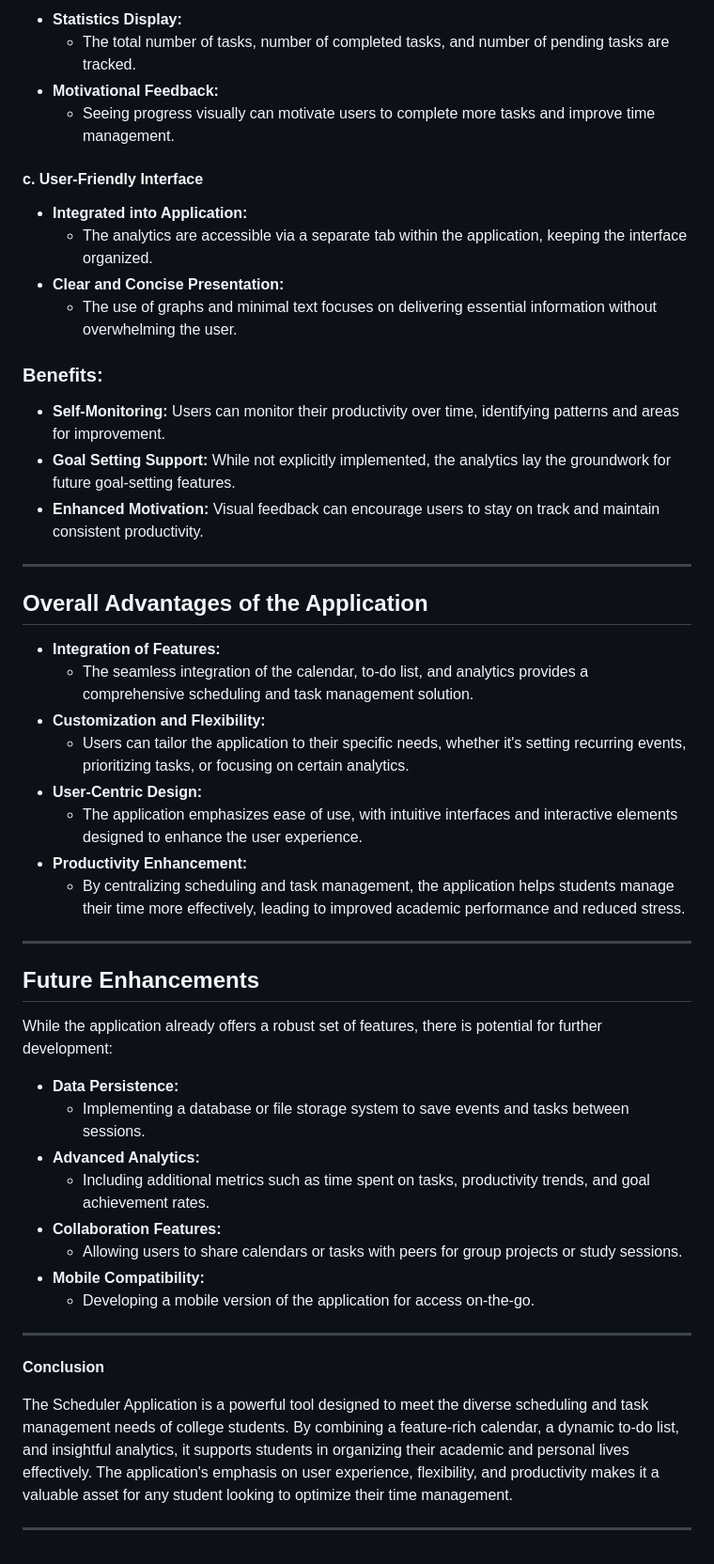
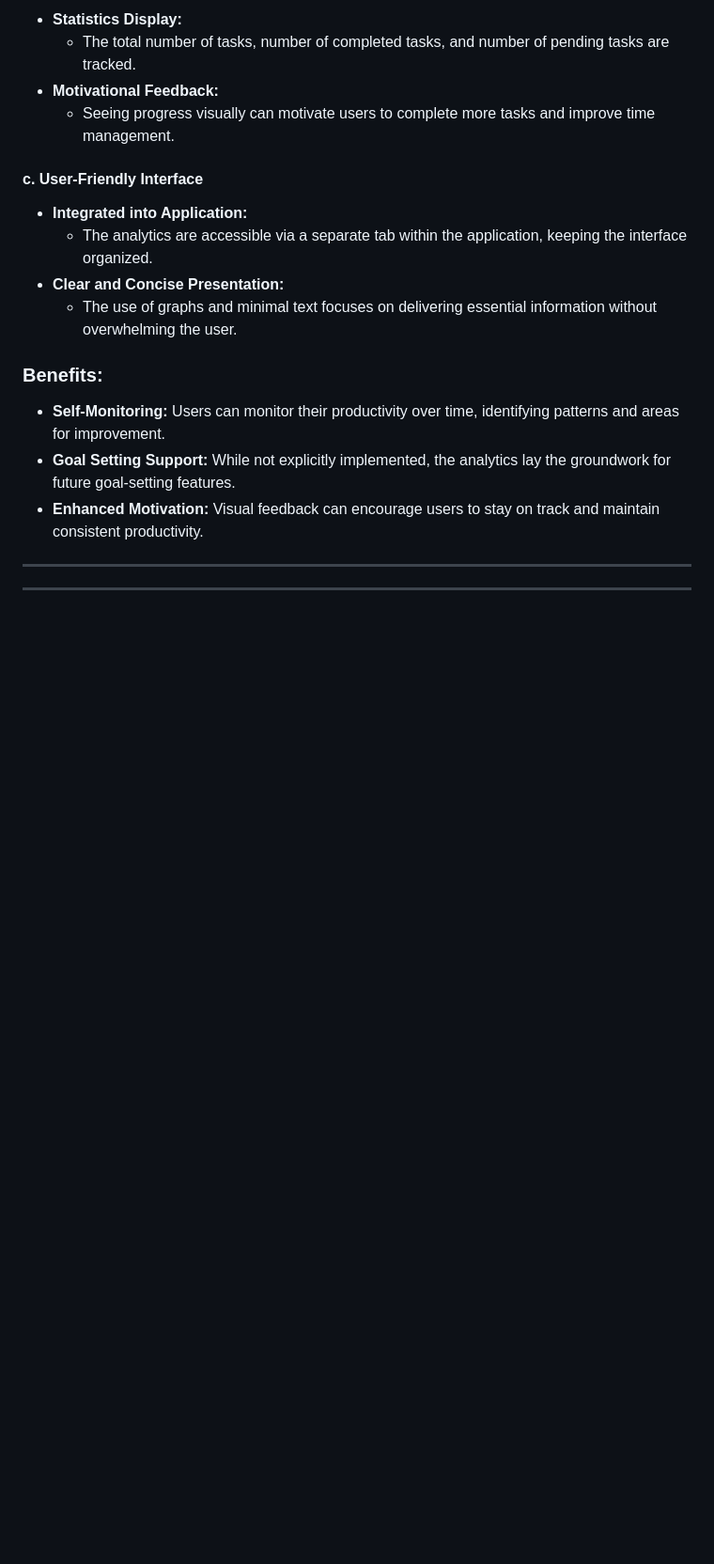
Before and after one commit to arnolda2/Project-Portfolio, a Markdown page: school_scheduler/README.md, the part around the change. Shown at 94% size. GitHub-like rendering; blank space fills up the shorter version.

```diff
--- a/school_scheduler/README.md
+++ b/school_scheduler/README.md
@@ -133,36 +133,5 @@ The analytics component offers insights into the user's productivity and task ma
 
 ---
 
-## **Overall Advantages of the Application**
-
-- **Integration of Features:**
-  - The seamless integration of the calendar, to-do list, and analytics provides a comprehensive scheduling and task management solution.
-- **Customization and Flexibility:**
-  - Users can tailor the application to their specific needs, whether it's setting recurring events, prioritizing tasks, or focusing on certain analytics.
-- **User-Centric Design:**
-  - The application emphasizes ease of use, with intuitive interfaces and interactive elements designed to enhance the user experience.
-- **Productivity Enhancement:**
-  - By centralizing scheduling and task management, the application helps students manage their time more effectively, leading to improved academic performance and reduced stress.
 
 ---
-
-## **Future Enhancements**
-
-While the application already offers a robust set of features, there is potential for further development:
-
-- **Data Persistence:**
-  - Implementing a database or file storage system to save events and tasks between sessions.
-- **Advanced Analytics:**
-  - Including additional metrics such as time spent on tasks, productivity trends, and goal achievement rates.
-- **Collaboration Features:**
-  - Allowing users to share calendars or tasks with peers for group projects or study sessions.
-- **Mobile Compatibility:**
-  - Developing a mobile version of the application for access on-the-go.
-
----
-
-**Conclusion**
-
-The Scheduler Application is a powerful tool designed to meet the diverse scheduling and task management needs of college students. By combining a feature-rich calendar, a dynamic to-do list, and insightful analytics, it supports students in organizing their academic and personal lives effectively. The application's emphasis on user experience, flexibility, and productivity makes it a valuable asset for any student looking to optimize their time management.
-
----
```
